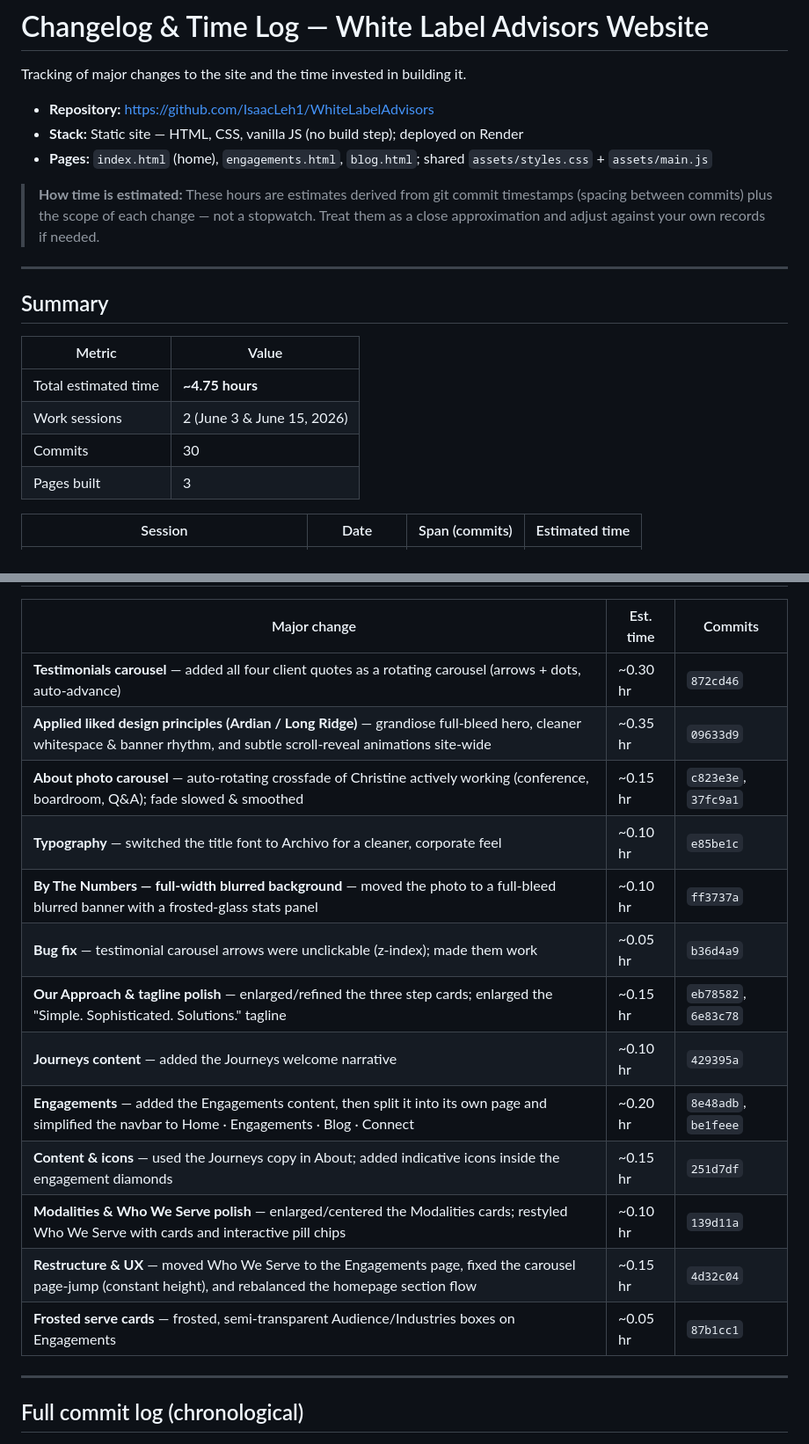
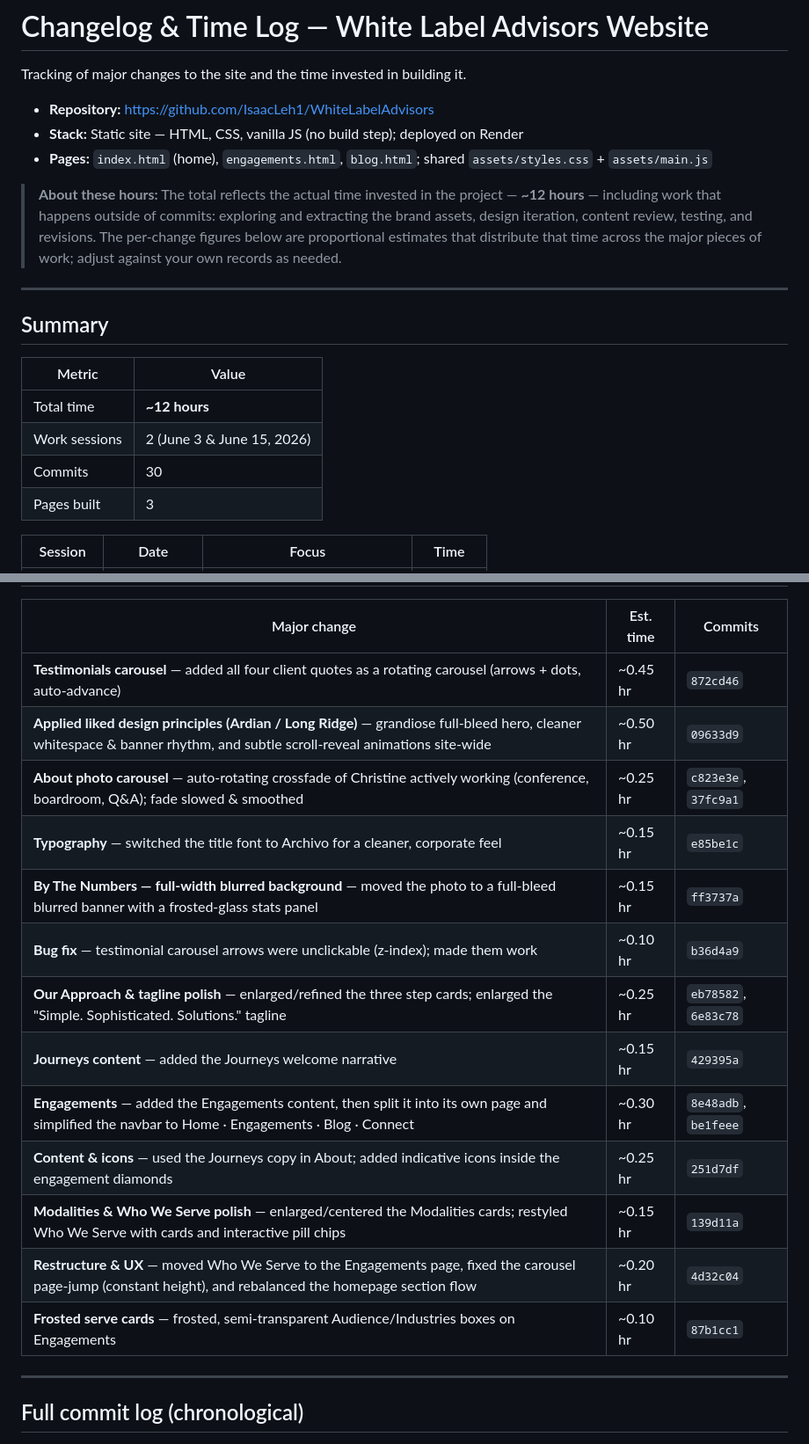
Before and after one commit to IsaacLeh1/WhiteLabelAdvisors, a Markdown page: CHANGELOG.md, 2 parts joined by grey strips. Shown at 88% size. Drawn GitHub-style.

Commit message:
Update time log to reflect ~12 hours total
Set the total to the actual ~12 hours invested (Session 1 ~9.0 hrs,
Session 2 ~3.0 hrs) and rescale the per-change estimates to sum to each
session total. Clarify that the total includes off-commit work
(asset extraction, design iteration, review, testing).

Co-Authored-By: Claude Opus 4.8 (1M context) <noreply@anthropic.com>

```diff
--- a/CHANGELOG.md
+++ b/CHANGELOG.md
@@ -6,10 +6,12 @@ Tracking of major changes to the site and the time invested in building it.
 - **Stack:** Static site — HTML, CSS, vanilla JS (no build step); deployed on Render
 - **Pages:** `index.html` (home), `engagements.html`, `blog.html`; shared `assets/styles.css` + `assets/main.js`
 
-> **How time is estimated:** These hours are estimates derived from git commit
-> timestamps (spacing between commits) plus the scope of each change — not a
-> stopwatch. Treat them as a close approximation and adjust against your own
-> records if needed.
+> **About these hours:** The total reflects the actual time invested in the
+> project — **~12 hours** — including work that happens outside of commits:
+> exploring and extracting the brand assets, design iteration, content review,
+> testing, and revisions. The per-change figures below are proportional
+> estimates that distribute that time across the major pieces of work; adjust
+> against your own records as needed.
 
 ---
 
@@ -17,10 +19,10 @@ Tracking of major changes to the site and the time invested in building it.
 
 | Metric | Value |
 | --- | --- |
-| Total estimated time | **~4.75 hours** |
+| Total time | **~12 hours** |
 | Work sessions | 2 (June 3 & June 15, 2026) |
 | Commits | 30 |
 | Pages built | 3 |
 
-| Session | Date | Span (commits) | Estimated time |
+| Session | Date | Focus | Time |
 | --- | --- | --- | --- |
@@ -47,19 +49,19 @@ Tracking of major changes to the site and the time invested in building it.
 
 | Major change | Est. time | Commits |
 | --- | --- | --- |
-| **Testimonials carousel** — added all four client quotes as a rotating carousel (arrows + dots, auto-advance) | ~0.30 hr | `872cd46` |
-| **Applied liked design principles (Ardian / Long Ridge)** — grandiose full-bleed hero, cleaner whitespace & banner rhythm, and subtle scroll-reveal animations site-wide | ~0.35 hr | `09633d9` |
-| **About photo carousel** — auto-rotating crossfade of Christine actively working (conference, boardroom, Q&A); fade slowed & smoothed | ~0.15 hr | `c823e3e`, `37fc9a1` |
-| **Typography** — switched the title font to Archivo for a cleaner, corporate feel | ~0.10 hr | `e85be1c` |
-| **By The Numbers — full-width blurred background** — moved the photo to a full-bleed blurred banner with a frosted-glass stats panel | ~0.10 hr | `ff3737a` |
-| **Bug fix** — testimonial carousel arrows were unclickable (z-index); made them work | ~0.05 hr | `b36d4a9` |
-| **Our Approach & tagline polish** — enlarged/refined the three step cards; enlarged the "Simple. Sophisticated. Solutions." tagline | ~0.15 hr | `eb78582`, `6e83c78` |
-| **Journeys content** — added the Journeys welcome narrative | ~0.10 hr | `429395a` |
-| **Engagements** — added the Engagements content, then split it into its own page and simplified the navbar to Home · Engagements · Blog · Connect | ~0.20 hr | `8e48adb`, `be1feee` |
-| **Content & icons** — used the Journeys copy in About; added indicative icons inside the engagement diamonds | ~0.15 hr | `251d7df` |
-| **Modalities & Who We Serve polish** — enlarged/centered the Modalities cards; restyled Who We Serve with cards and interactive pill chips | ~0.10 hr | `139d11a` |
-| **Restructure & UX** — moved Who We Serve to the Engagements page, fixed the carousel page-jump (constant height), and rebalanced the homepage section flow | ~0.15 hr | `4d32c04` |
-| **Frosted serve cards** — frosted, semi-transparent Audience/Industries boxes on Engagements | ~0.05 hr | `87b1cc1` |
+| **Testimonials carousel** — added all four client quotes as a rotating carousel (arrows + dots, auto-advance) | ~0.45 hr | `872cd46` |
+| **Applied liked design principles (Ardian / Long Ridge)** — grandiose full-bleed hero, cleaner whitespace & banner rhythm, and subtle scroll-reveal animations site-wide | ~0.50 hr | `09633d9` |
+| **About photo carousel** — auto-rotating crossfade of Christine actively working (conference, boardroom, Q&A); fade slowed & smoothed | ~0.25 hr | `c823e3e`, `37fc9a1` |
+| **Typography** — switched the title font to Archivo for a cleaner, corporate feel | ~0.15 hr | `e85be1c` |
+| **By The Numbers — full-width blurred background** — moved the photo to a full-bleed blurred banner with a frosted-glass stats panel | ~0.15 hr | `ff3737a` |
+| **Bug fix** — testimonial carousel arrows were unclickable (z-index); made them work | ~0.10 hr | `b36d4a9` |
+| **Our Approach & tagline polish** — enlarged/refined the three step cards; enlarged the "Simple. Sophisticated. Solutions." tagline | ~0.25 hr | `eb78582`, `6e83c78` |
+| **Journeys content** — added the Journeys welcome narrative | ~0.15 hr | `429395a` |
+| **Engagements** — added the Engagements content, then split it into its own page and simplified the navbar to Home · Engagements · Blog · Connect | ~0.30 hr | `8e48adb`, `be1feee` |
+| **Content & icons** — used the Journeys copy in About; added indicative icons inside the engagement diamonds | ~0.25 hr | `251d7df` |
+| **Modalities & Who We Serve polish** — enlarged/centered the Modalities cards; restyled Who We Serve with cards and interactive pill chips | ~0.15 hr | `139d11a` |
+| **Restructure & UX** — moved Who We Serve to the Engagements page, fixed the carousel page-jump (constant height), and rebalanced the homepage section flow | ~0.20 hr | `4d32c04` |
+| **Frosted serve cards** — frosted, semi-transparent Audience/Industries boxes on Engagements | ~0.10 hr | `87b1cc1` |
 
 ---
 
```
Also changed, not shown: other parts of CHANGELOG.md (+11 -11 lines).
